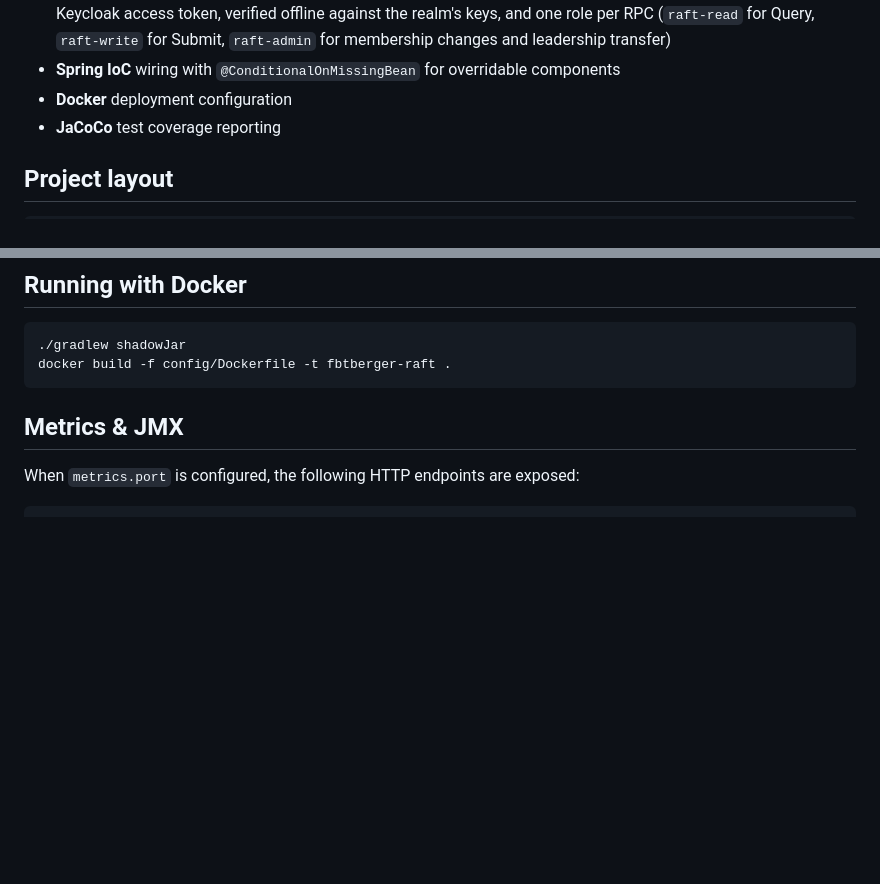
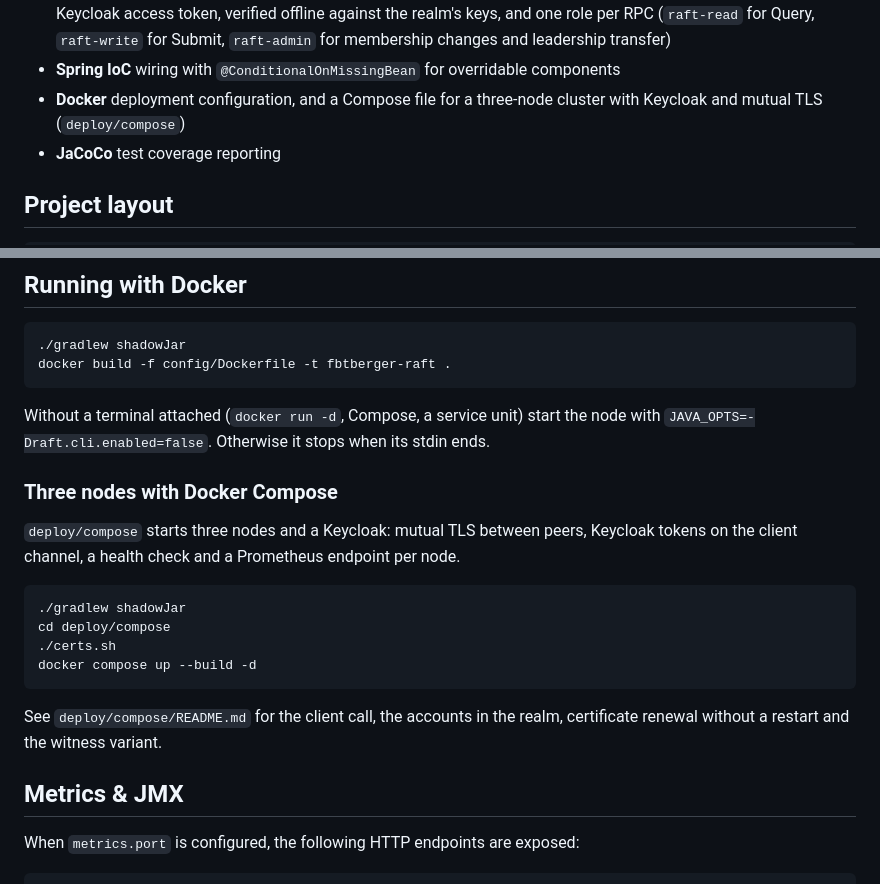
Before and after one commit to fbtberger/fbtberger-raft, a Markdown page: README.md, 2 parts joined by grey strips. GitHub-like rendering; blank space fills up the shorter version.

````diff
--- a/README.md
+++ b/README.md
@@ -90,7 +90,8 @@ For a quick API reference, see the
   realm's keys, and one role per RPC (`raft-read` for Query, `raft-write` for
   Submit, `raft-admin` for membership changes and leadership transfer)
 - **Spring IoC** wiring with `@ConditionalOnMissingBean` for overridable components
-- **Docker** deployment configuration
+- **Docker** deployment configuration, and a Compose file for a three-node cluster
+  with Keycloak and mutual TLS (`deploy/compose`)
 - **JaCoCo** test coverage reporting
 
 ## Project layout
@@ -288,6 +289,24 @@ quit             # shut down
 docker build -f config/Dockerfile -t fbtberger-raft .
 ```
 
+Without a terminal attached (`docker run -d`, Compose, a service unit) start the node
+with `JAVA_OPTS=-Draft.cli.enabled=false`. Otherwise it stops when its stdin ends.
+
+### Three nodes with Docker Compose
+
+`deploy/compose` starts three nodes and a Keycloak: mutual TLS between peers, Keycloak
+tokens on the client channel, a health check and a Prometheus endpoint per node.
+
+```
+./gradlew shadowJar
+cd deploy/compose
+./certs.sh
+docker compose up --build -d
+```
+
+See `deploy/compose/README.md` for the client call, the accounts in the realm,
+certificate renewal without a restart and the witness variant.
+
 ## Metrics & JMX
 
 When `metrics.port` is configured, the following HTTP endpoints are exposed:
````
Also changed, not shown: deploy/compose/README.md (added, +104 -0 lines), docs/architecture.md (+21 -0 lines), docs/deploy.png (added), 16 other files.
